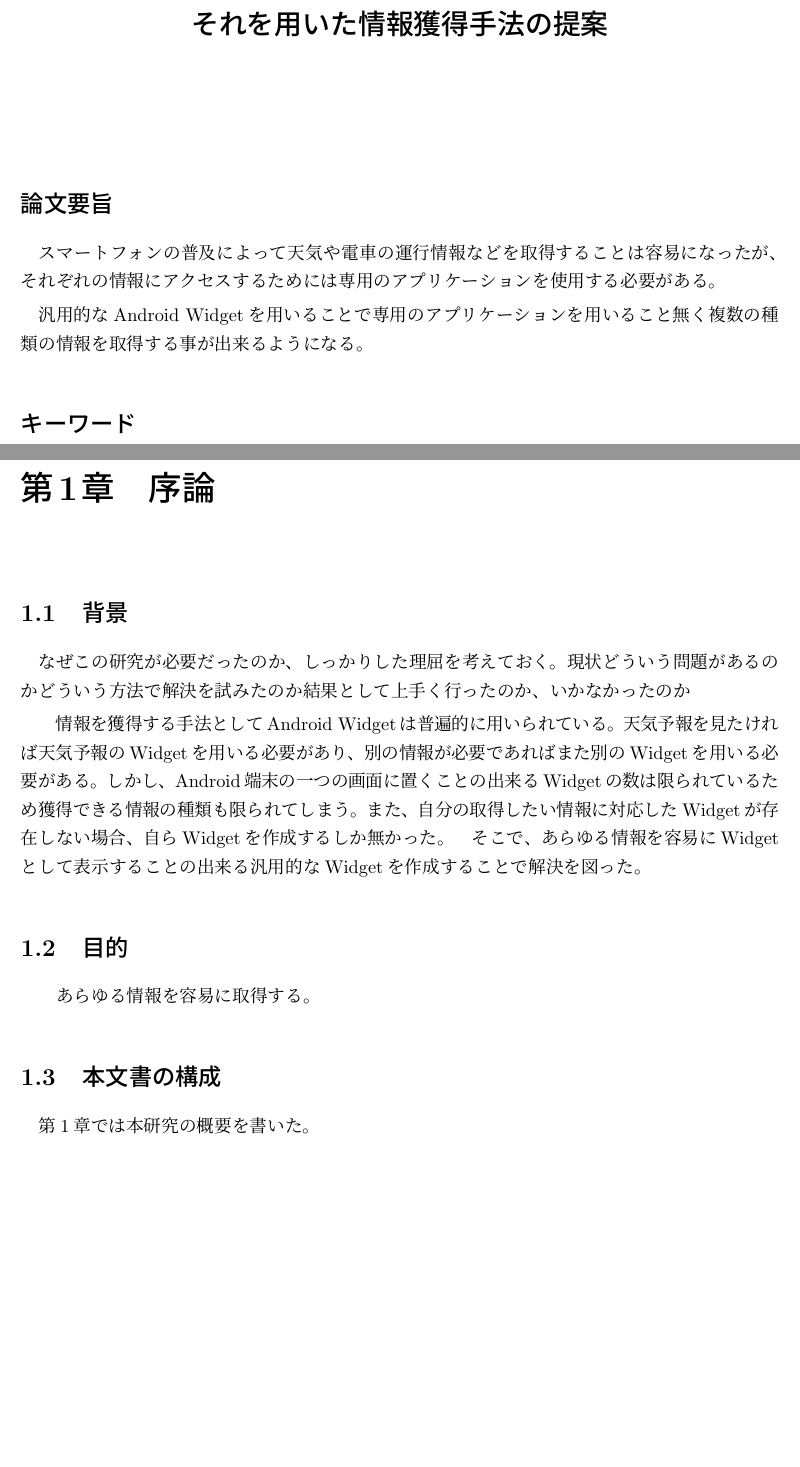
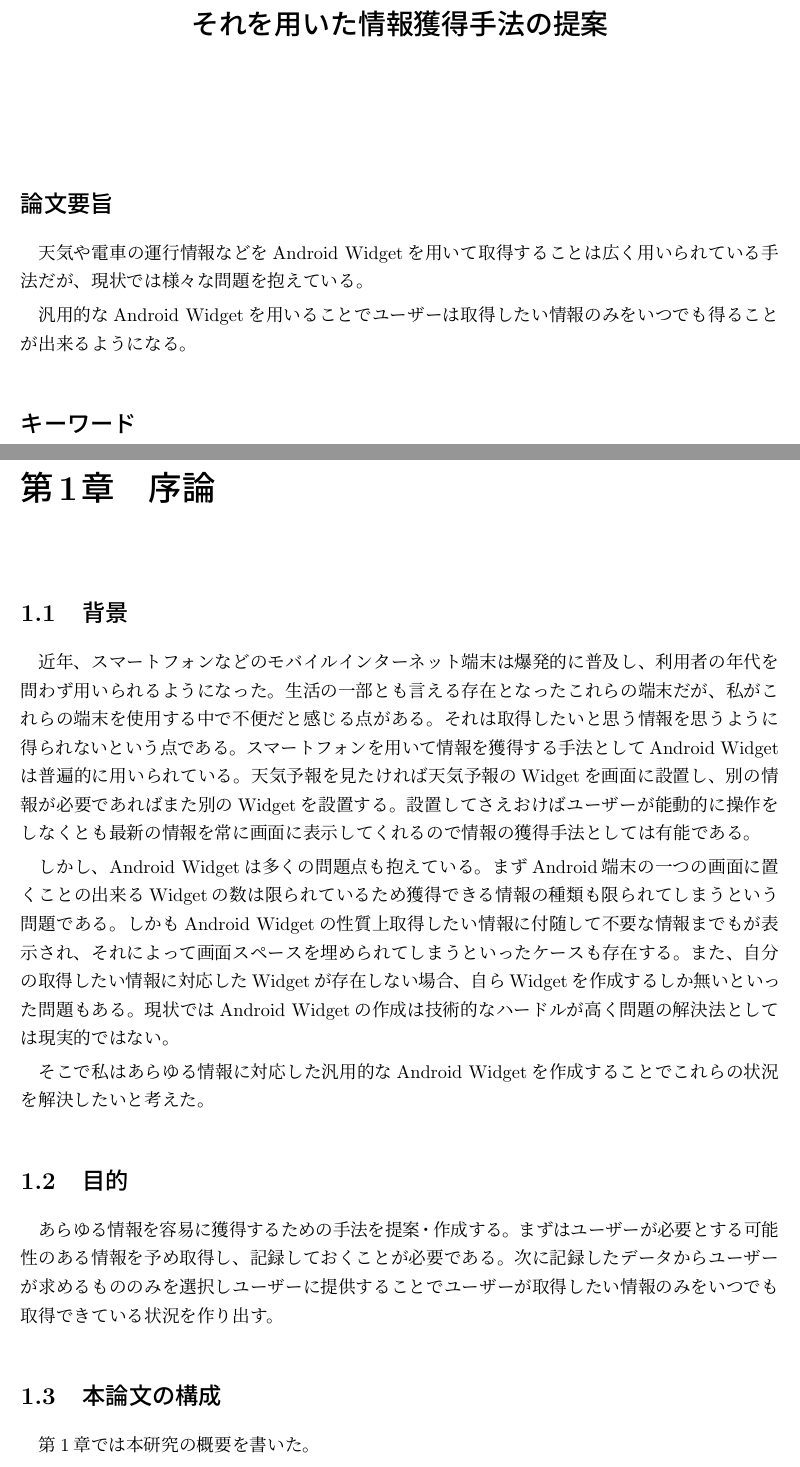
Before and after one commit to enohpdaeh/nakayama-thesis, a LaTeX thesis (main.tex, which reads 00_abstract.tex, 01.tex): two parts of pages 2 and 6 of 11 before the commit and two parts of pages 2 and 6 of 12 after it, joined at a grey line, cut so that both start at the same text, the shorter picture padded with empty space. Compiled offline with pLaTeX and dvipdfmx.

Commit message:
序論を書いた

```diff
--- a/00_abstract.tex
+++ b/00_abstract.tex
@@ -8,9 +8,9 @@
 
 % 日本語のアブストラクト
 \begin{jabstract}
-スマートフォンの普及によって天気や電車の運行情報などを取得することは容易になったが、それぞれの情報にアクセスするためには専用のアプリケーションを使用する必要がある。
+天気や電車の運行情報などをAndroid Widgetを用いて取得することは広く用いられている手法だが、現状では様々な問題を抱えている。
 
-汎用的なAndroid Widgetを用いることで専用のアプリケーションを用いること無く複数の種類の情報を取得する事が出来るようになる。
+汎用的なAndroid Widgetを用いることでユーザーは取得したい情報のみをいつでも得ることが出来るようになる。
 
 \end{jabstract}
 
--- a/01.tex
+++ b/01.tex
@@ -1,21 +1,22 @@
 \chapter{序論}
 \label{chap:introduction}
 \section{背景}
-なぜこの研究が必要だったのか、しっかりした理屈を考えておく。
-現状どういう問題があるのか
-どういう方法で解決を試みたのか
-結果として上手く行ったのか、いかなかったのか
 
-　情報を獲得する手法としてAndroid Widgetは普遍的に用いられている。
-天気予報を見たければ天気予報のWidgetを用いる必要があり、別の情報が必要であればまた別のWidgetを用いる必要がある。
-しかし、Android端末の一つの画面に置くことの出来るWidgetの数は限られているため獲得できる情報の種類も限られてしまう。
-また、自分の取得したい情報に対応したWidgetが存在しない場合、自らWidgetを作成するしか無かった。
-　そこで、あらゆる情報を容易にWidgetとして表示することの出来る汎用的なWidgetを作成することで解決を図った。
+% なぜこの研究が必要だったのか、しっかりした理屈を考えておく。
+% 現状どういう問題があるのか
+% どういう方法で解決を試みたのか
+% 結果として上手く行ったのか、いかなかったのか
+
+近年、スマートフォンなどのモバイルインターネット端末は爆発的に普及し、利用者の年代を問わず用いられるようになった。生活の一部とも言える存在となったこれらの端末だが、私がこれらの端末を使用する中で不便だと感じる点がある。それは取得したいと思う情報を思うように得られないという点である。スマートフォンを用いて情報を獲得する手法としてAndroid Widgetは普遍的に用いられている。天気予報を見たければ天気予報のWidgetを画面に設置し、別の情報が必要であればまた別のWidgetを設置する。設置してさえおけばユーザーが能動的に操作をしなくとも最新の情報を常に画面に表示してくれるので情報の獲得手法としては有能である。
+
+しかし、Android Widgetは多くの問題点も抱えている。まずAndroid端末の一つの画面に置くことの出来るWidgetの数は限られているため獲得できる情報の種類も限られてしまうという問題である。しかもAndroid Widgetの性質上取得したい情報に付随して不要な情報までもが表示され、それによって画面スペースを埋められてしまうといったケースも存在する。また、自分の取得したい情報に対応したWidgetが存在しない場合、自らWidgetを作成するしか無いといった問題もある。現状ではAndroid Widgetの作成は技術的なハードルが高く問題の解決法としては現実的ではない。
+
+そこで私はあらゆる情報に対応した汎用的なAndroid Widgetを作成することでこれらの状況を解決したいと考えた。
 
 \section{目的}
-　あらゆる情報を容易に取得する。
+あらゆる情報を容易に獲得するための手法を提案・作成する。まずはユーザーが必要とする可能性のある情報を予め取得し、記録しておくことが必要である。次に記録したデータからユーザーが求めるもののみを選択しユーザーに提供することでユーザーが取得したい情報のみをいつでも取得できている状況を作り出す。
 
-\section{本文書の構成}
+\section{本論文の構成}
 第\ref{chap:introduction}章では本研究の概要を書いた。
 
 第\ref{chap:contents}章では研究内容を説明する。第\ref{chap:prototype}章ではプロトタイプの実装方法を解説する。第\ref{chap:consideration}章では考察を書く。最後に第\ref{chap:conclusion}章にて結論を書き本論文をしめることとする。添付として参考文献を追記する。
```
